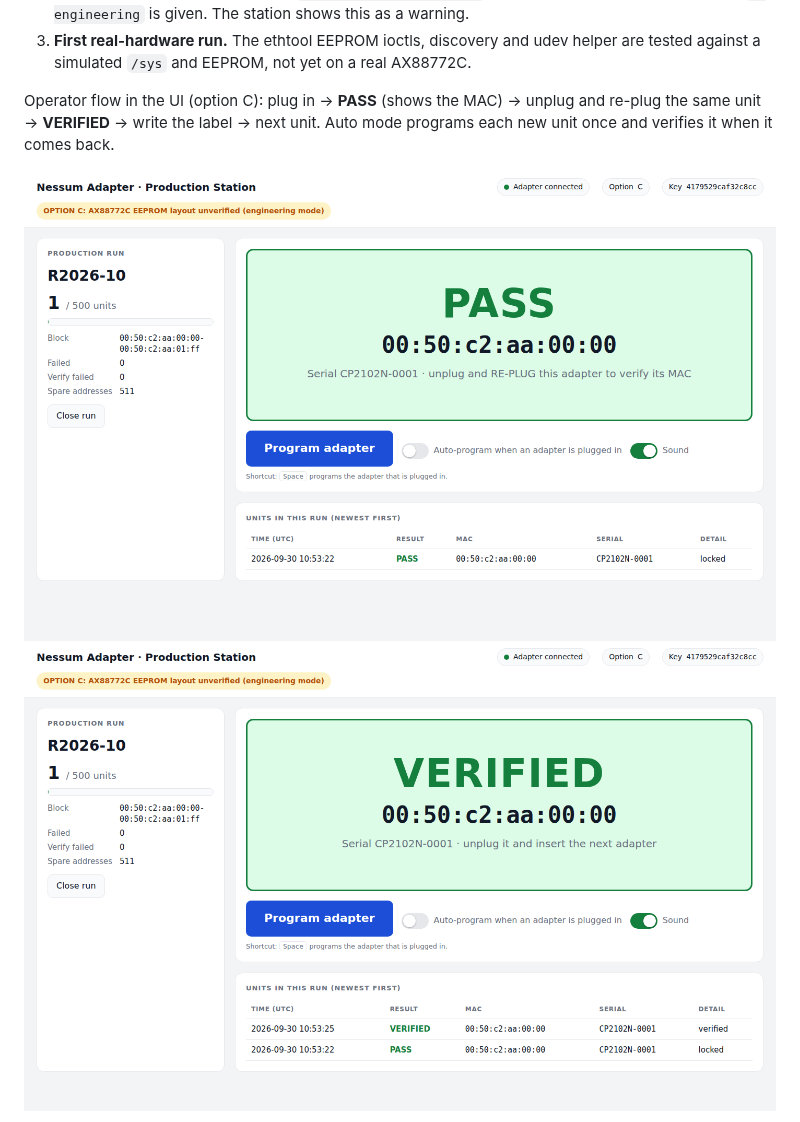
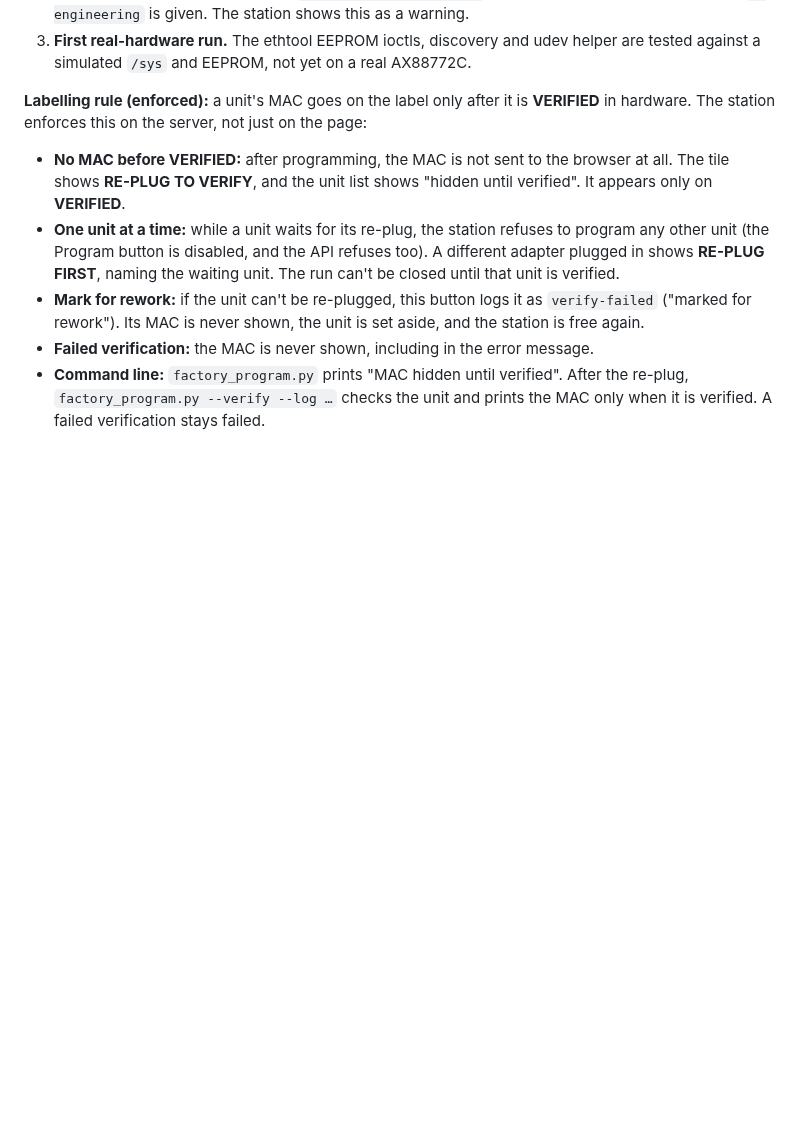
Before and after one commit to hoonchiat/Nessum-Adapter, a Markdown page: docs/ALTERNATIVES.md, the part around one of its changes. Rendered like a GitHub page; pictures changed too: docs/images/factory-ui-c-pass.png, docs/images/factory-ui-c-verified.png; blank space fills up the shorter version.

```diff
--- a/docs/ALTERNATIVES.md
+++ b/docs/ALTERNATIVES.md
@@ -117,9 +117,21 @@ options. The **option C backend is implemented** in
 3. **First real-hardware run.** The ethtool EEPROM ioctls, discovery and udev helper
    are tested against a simulated `/sys` and EEPROM, not yet on a real AX88772C.
 
-Operator flow in the UI (option C): plug in → **PASS** (shows the MAC) → unplug and
-re-plug the same unit → **VERIFIED** → write the label → next unit. Auto mode programs
-each new unit once and verifies it when it comes back.
+**Labelling rule (enforced):** a unit's MAC goes on the label only after it is
+**VERIFIED** in hardware. The station enforces this on the server, not just on the page:
 
-![Option C: programmed, waiting for re-plug](images/factory-ui-c-pass.png)
-![Option C: verified after re-plug](images/factory-ui-c-verified.png)
+- **No MAC before VERIFIED:** after programming, the MAC is not sent to the browser at
+  all. The tile shows **RE-PLUG TO VERIFY**, and the unit list shows "hidden until
+  verified". It appears only on **VERIFIED**.
+- **One unit at a time:** while a unit waits for its re-plug, the station refuses to
+  program any other unit (the Program button is disabled, and the API refuses too). A
+  different adapter plugged in shows **RE-PLUG FIRST**, naming the waiting unit. The run
+  can't be closed until that unit is verified.
+- **Mark for rework:** if the unit can't be re-plugged, this button logs it as
+  `verify-failed` ("marked for rework"). Its MAC is never shown, the unit is set aside,
+  and the station is free again.
+- **Failed verification:** the MAC is never shown, including in the error message.
+- **Command line:** `factory_program.py` prints "MAC hidden until verified". After the
+  re-plug, `factory_program.py --verify --log …` checks the unit and prints the MAC only
+  when it is verified. A failed verification stays failed.
+
```
Also changed, not shown: other parts of docs/ALTERNATIVES.md (+6 -0 lines), README.md (+3 -2 lines), docs/images/factory-ui-c-wrong-unit.png (added), 5 other files.
